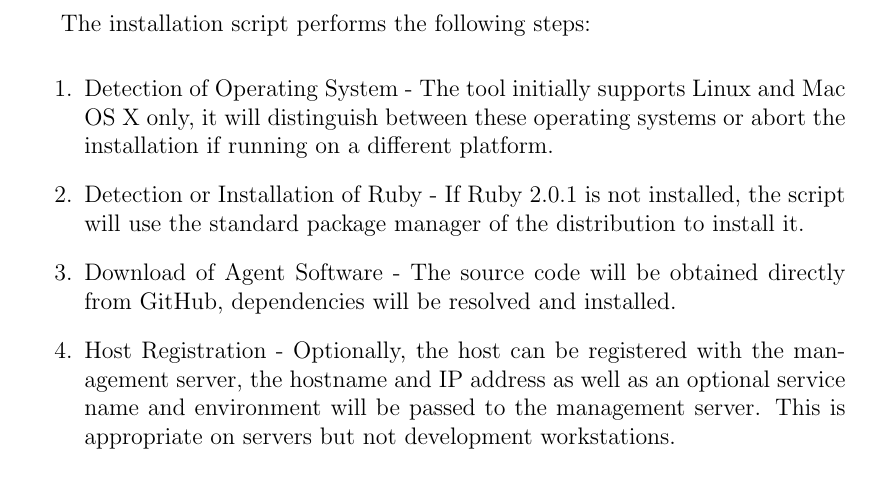
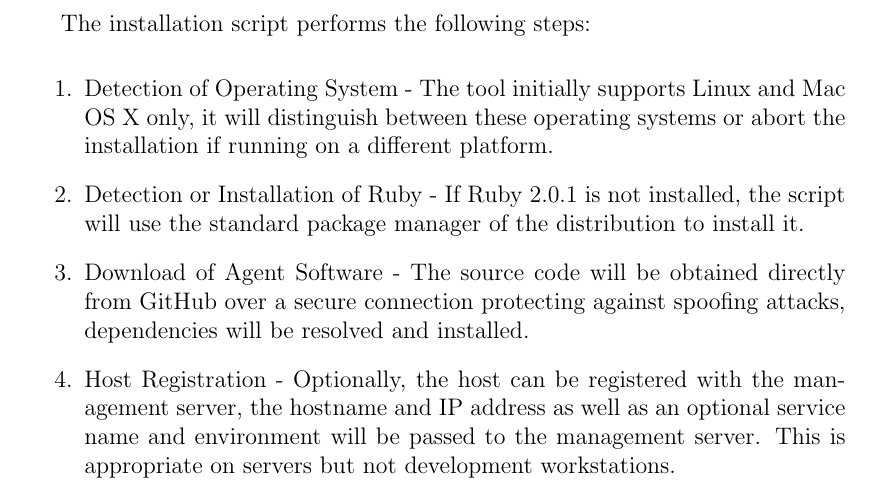
Before and after one commit to JoeStanton/thesis, a LaTeX thesis (paper.tex): part of page 33 of 64, cut so that both start at the same text. Compiled offline with pdfLaTeX.

Commit message:
Code will be downloaded via HTTPS

```diff
--- a/paper.tex
+++ b/paper.tex
@@ -497,7 +497,7 @@ The installation script performs the following steps:
 \begin{enumerate}
   \item{Detection of Operating System} - The tool initially supports Linux and Mac OS X only, it will distinguish between these operating systems or abort the installation if running on a different platform.
   \item{Detection or Installation of Ruby} - If Ruby 2.0.1 is not installed, the script will use the standard package manager of the distribution to install it.
-  \item{Download of Agent Software} - The source code will be obtained directly from GitHub, dependencies will be resolved and installed.
+  \item{Download of Agent Software} - The source code will be obtained directly from GitHub over a secure connection protecting against spoofing attacks, dependencies will be resolved and installed.
   \item{Host Registration} - Optionally, the host can be registered with the management server, the hostname and IP address as well as an optional service name and environment will be passed to the management server. This is appropriate on servers but not development workstations.
 \end{enumerate}
 
```
